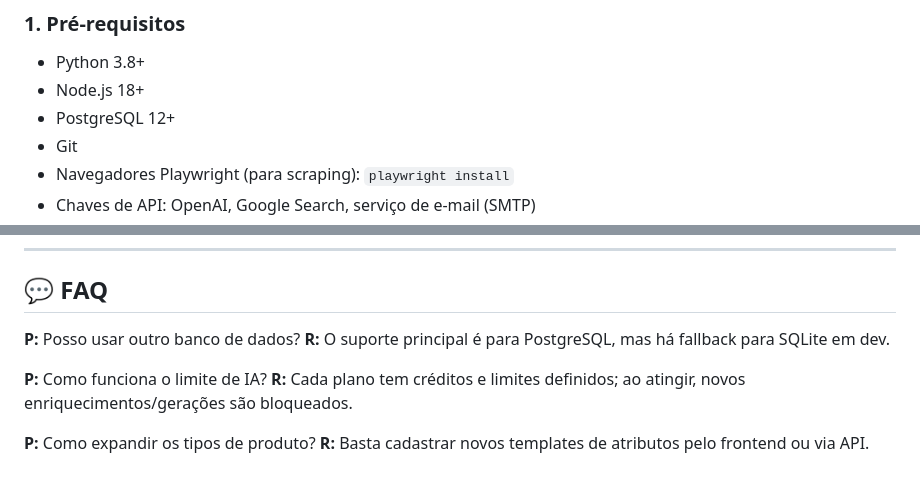
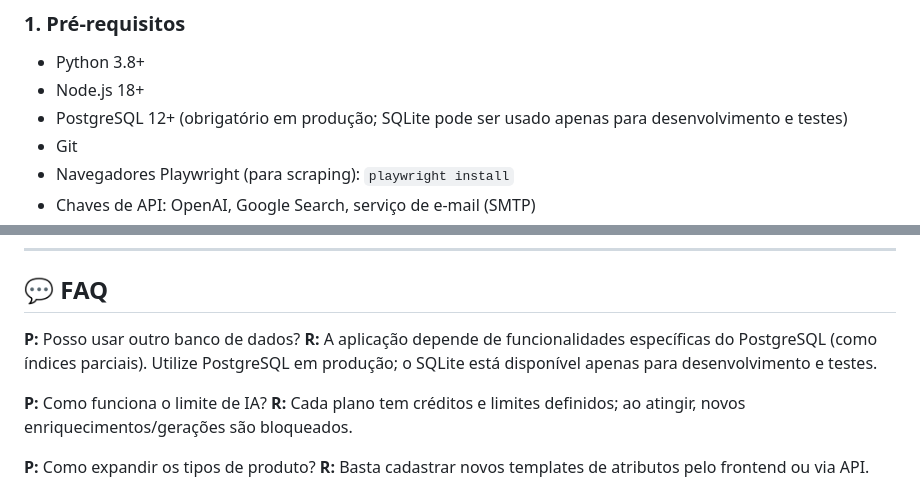
Before and after one commit to DDDines/TDAI-0525, a Markdown page: README.md, 2 parts joined by grey strips. Rendered like a GitHub page.

Commit message:
docs: clarify PostgreSQL requirement

```diff
--- a/README.md
+++ b/README.md
@@ -188,7 +188,7 @@ CatalogAI-0525-Dev/
 
 * Python 3.8+
 * Node.js 18+
-* PostgreSQL 12+
+* PostgreSQL 12+ (obrigatório em produção; SQLite pode ser usado apenas para desenvolvimento e testes)
 * Git
 * Navegadores Playwright (para scraping):
   `playwright install`
@@ -457,7 +457,7 @@ Esta etapa inclui avanços importantes de qualidade:
 ## 💬 FAQ
 
 **P:** Posso usar outro banco de dados?
-**R:** O suporte principal é para PostgreSQL, mas há fallback para SQLite em dev.
+**R:** A aplicação depende de funcionalidades específicas do PostgreSQL (como índices parciais). Utilize PostgreSQL em produção; o SQLite está disponível apenas para desenvolvimento e testes.
 
 **P:** Como funciona o limite de IA?
 **R:** Cada plano tem créditos e limites definidos; ao atingir, novos enriquecimentos/gerações são bloqueados.
```
